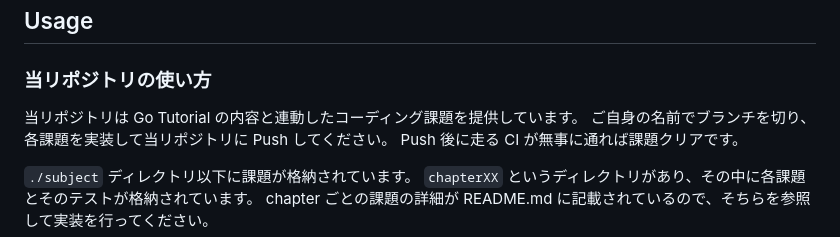
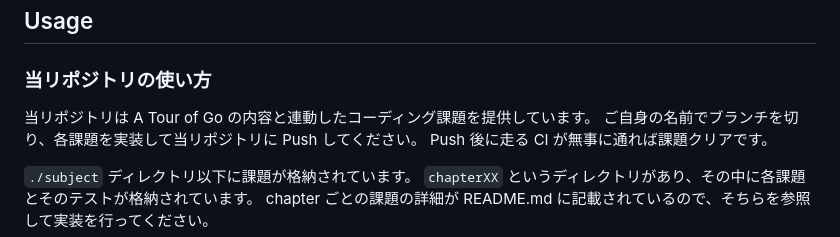
Before and after one commit to kurupeku/hello-golang, a Markdown page: README.md, the part around the change. GitHub-like rendering.

Commit message:
feat: modify README.md

```diff
--- a/README.md
+++ b/README.md
@@ -87,7 +87,7 @@ choco install go-task
 
 ### 当リポジトリの使い方
 
-当リポジトリは Go Tutorial の内容と連動したコーディング課題を提供しています。
+当リポジトリは A Tour of Go の内容と連動したコーディング課題を提供しています。
 ご自身の名前でブランチを切り、各課題を実装して当リポジトリに Push してください。
 Push 後に走る CI が無事に通れば課題クリアです。
 
```
